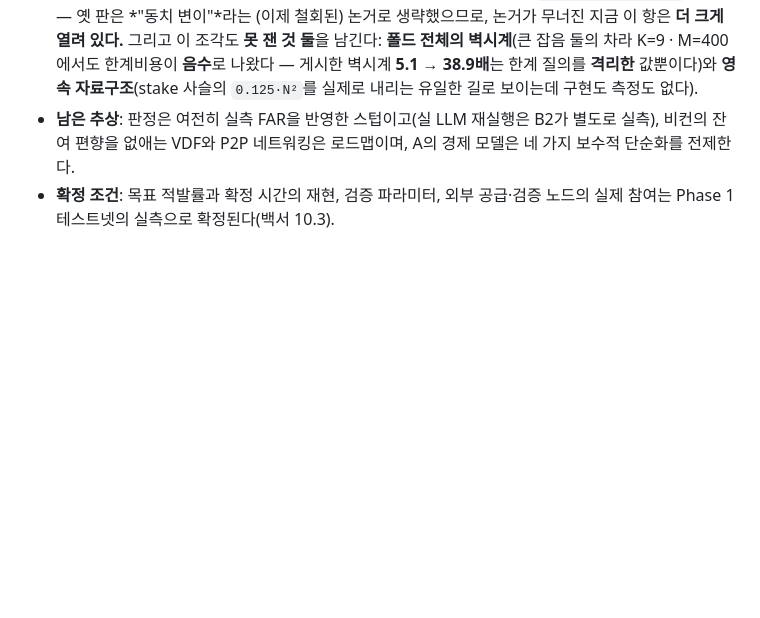
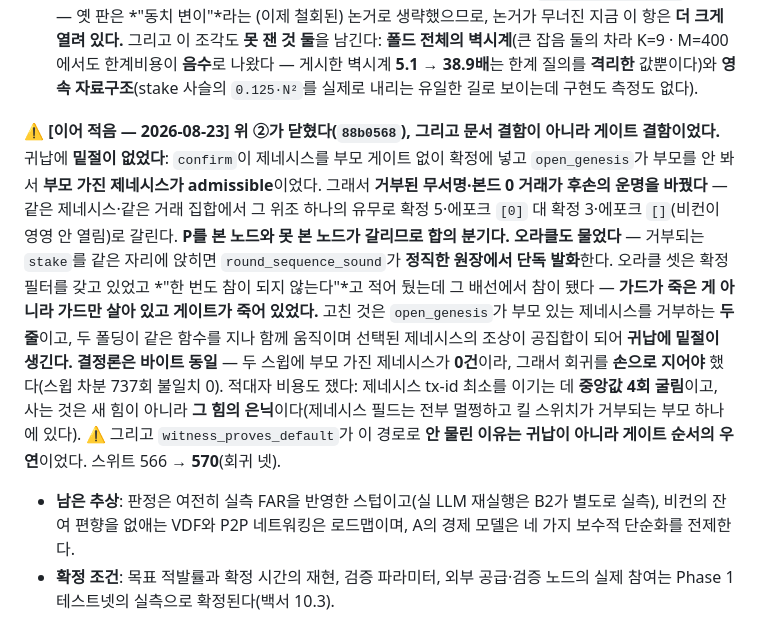
Before and after one commit to bob-kkn/axon-whitepaper, a Markdown page: docs/verification-summary.ko.md, the part around the change. GitHub-like rendering; blank space fills up the shorter version.

Commit message:
docs: the confirmed-ancestor claim had no base case, and a rejected transaction could fork the fold

```diff
--- a/docs/verification-summary.ko.md
+++ b/docs/verification-summary.ko.md
@@ -120,6 +120,8 @@ C는 두 당사자 채널을 검증했다. 백서 6.3이 자본 완화책으로
 - **답이 바뀐 증거는 한 건도 없고, 그것을 세 갈래가 독립으로 쟀다.** 옛 루프 vs 새 사영 **337,722회 대조 불일치 0** · 적대값 **5,670회 불일치 0** · **185행 인구 digest 바이트 동일**(시나리오 52종 · 부분 DAG · 다중 tips · 제네시스 부모 포함) · 오라클 **72행 동일** · 심은 **변이 10종 전부** 잡힘 · **회귀 아홉이 전부** 문다 · 공유 dict의 **변형 시도 0건**. ⚠️ **틀린 것은 코드가 아니라 게시본이었다** — 그리고 그 사실이 이 조각을 위 발견 4번("검증이 실제로 무언가를 재는지까지 감사한다")의 **측정 쪽 판본**으로 만든다.
 - **결정론은 이 조각에서 한 바이트도 움직이지 않았다 — 그것이 실패가 아니라 받아들임 기준이었다. 이 조각은 답을 안 바꿨고, 안 바꿨음을 증명하는 것이 일 자체였다.** `PYTHONHASHSEED` 0·1·2 세 덤프와 **같은 시드 2회**가 넷 다 **1,526,328바이트** · sha256 **`2740403d…`** · 확정 **8,240** · 거부 **14,057**로 바로 위 LIV·TIME 판과 **정확히 같다**(옛 값은 지우지 않는다). 함께 갱신되는 총계: 스위트는 `ledger/tests` **566** = **563 passed · 3 skipped · 실패 0**(옛 값 **555**는 지우지 않는다 — 늘어난 열하나는 새 규칙이 아니라 이 조각이 더한 **회귀**다. 비-불변식 수집 **457** · 불변식 **109**, node-id 4샤드 **30·28·26·25** 병렬), `e2e/tests` **79 passed**(불변), 빠른 테스트 합계는 **903 → 914**, 시나리오는 **52종 그대로**, **불변식은 열여섯 그대로**, **거래 종류는 아홉 그대로**, pre-gate 격자는 **8,704 그대로**(이 조각은 제네시스 자리를 늘리지 않았다).
 - **다음 조각으로 셋을 이름으로 넘긴다.** ① `tests/test_ledger.py:1691`의 **M4 동치 논거 독스트링** — 철회해야 함이 실측됐으나 테스트 파일이 게시 태스크의 편집 범위 밖이었다 · ② **여섯 자리의 *"확정 거래의 조상은 귀납적으로 전부 확정"***(`ldg/ledger.py:288`·`:574`·`:639` · `ldg/invariants.py:731`·`:988`·`:1119`) — **거짓이고 main에서도 재현되는 사전 존재 결함**이지만, 이 조각이 그 문장을 메모 정당화의 **하중 논거로 다시 세웠다** · ③ **M4에 대한 `test_invariants.py` 4샤드** — 옛 판은 *"동치 변이"*라는 (이제 철회된) 논거로 생략했으므로, 논거가 무너진 지금 이 항은 **더 크게 열려 있다.** 그리고 이 조각도 **못 잰 것 둘**을 남긴다: **폴드 전체의 벽시계**(큰 잡음 둘의 차라 K=9 · M=400에서도 한계비용이 **음수**로 나왔다 — 게시한 벽시계 **5.1 → 38.9배**는 한계 질의를 **격리한** 값뿐이다)와 **영속 자료구조**(stake 사슬의 `0.125·N²`를 실제로 내리는 유일한 길로 보이는데 구현도 측정도 없다).
+
+⚠️ **[이어 적음 — 2026-08-23] 위 ②가 닫혔다(`88b0568`), 그리고 문서 결함이 아니라 게이트 결함이었다.** 귀납에 **밑절이 없었다**: `confirm`이 제네시스를 부모 게이트 없이 확정에 넣고 `open_genesis`가 부모를 안 봐서 **부모 가진 제네시스가 admissible**이었다. 그래서 **거부된 무서명·본드 0 거래가 후손의 운명을 바꿨다** — 같은 제네시스·같은 거래 집합에서 그 위조 하나의 유무로 확정 5·에포크 `[0]` 대 확정 3·에포크 `[]`(비컨이 영영 안 열림)로 갈린다. **P를 본 노드와 못 본 노드가 갈리므로 합의 분기다.** **오라클도 물었다** — 거부되는 `stake`를 같은 자리에 앉히면 `round_sequence_sound`가 **정직한 원장에서 단독 발화**한다. 오라클 셋은 확정 필터를 갖고 있었고 *"한 번도 참이 되지 않는다"*고 적어 뒀는데 그 배선에서 참이 됐다 — **가드가 죽은 게 아니라 가드만 살아 있고 게이트가 죽어 있었다.** 고친 것은 `open_genesis`가 부모 있는 제네시스를 거부하는 **두 줄**이고, 두 폴딩이 같은 함수를 지나 함께 움직이며 선택된 제네시스의 조상이 공집합이 되어 **귀납에 밑절이 생긴다.** **결정론은 바이트 동일** — 두 스윕에 부모 가진 제네시스가 **0건**이라, 그래서 회귀를 **손으로 지어야** 했다(스윕 차분 737회 불일치 0). 적대자 비용도 쟀다: 제네시스 tx-id 최소를 이기는 데 **중앙값 4회 굴림**이고, 사는 것은 새 힘이 아니라 **그 힘의 은닉**이다(제네시스 필드는 전부 멀쩡하고 킬 스위치가 거부되는 부모 하나에 있다). ⚠️ 그리고 `witness_proves_default`가 이 경로로 **안 물린 이유는 귀납이 아니라 게이트 순서의 우연**이었다. 스위트 566 → **570**(회귀 넷).
 - **남은 추상**: 판정은 여전히 실측 FAR을 반영한 스텁이고(실 LLM 재실행은 B2가 별도로 실측), 비컨의 잔여 편향을 없애는 VDF와 P2P 네트워킹은 로드맵이며, A의 경제 모델은 네 가지 보수적 단순화를 전제한다.
 - **확정 조건**: 목표 적발률과 확정 시간의 재현, 검증 파라미터, 외부 공급·검증 노드의 실제 참여는 Phase 1 테스트넷의 실측으로 확정된다(백서 10.3).
 - 우리는 프로토타입이 보인 것과 보이지 않은 것을 구분해 적었고, 어떤 결과도 실측 이상으로 주장하지 않는다.
```
Also changed, not shown: docs/verification-summary.en.md (+2 -0 lines).
